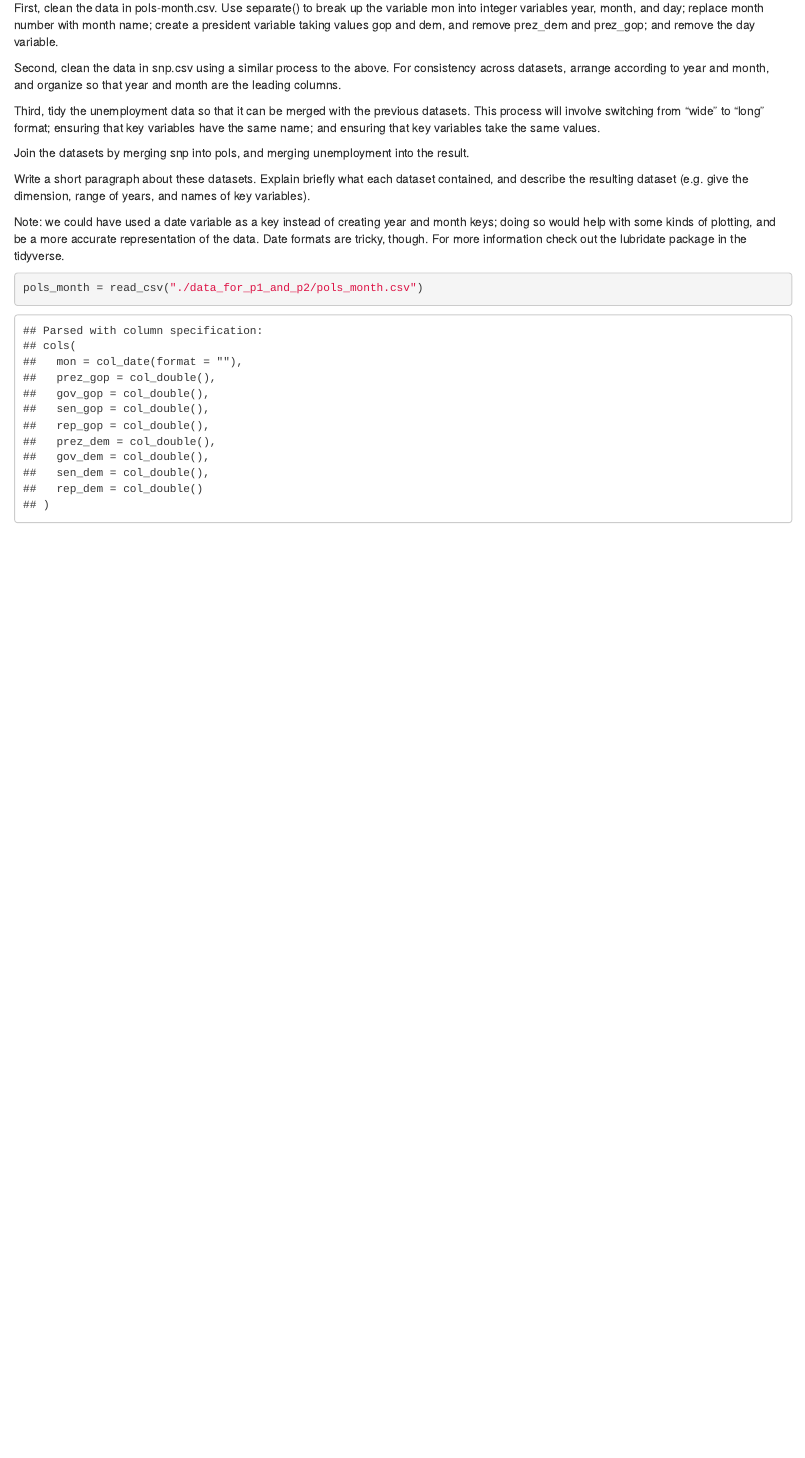
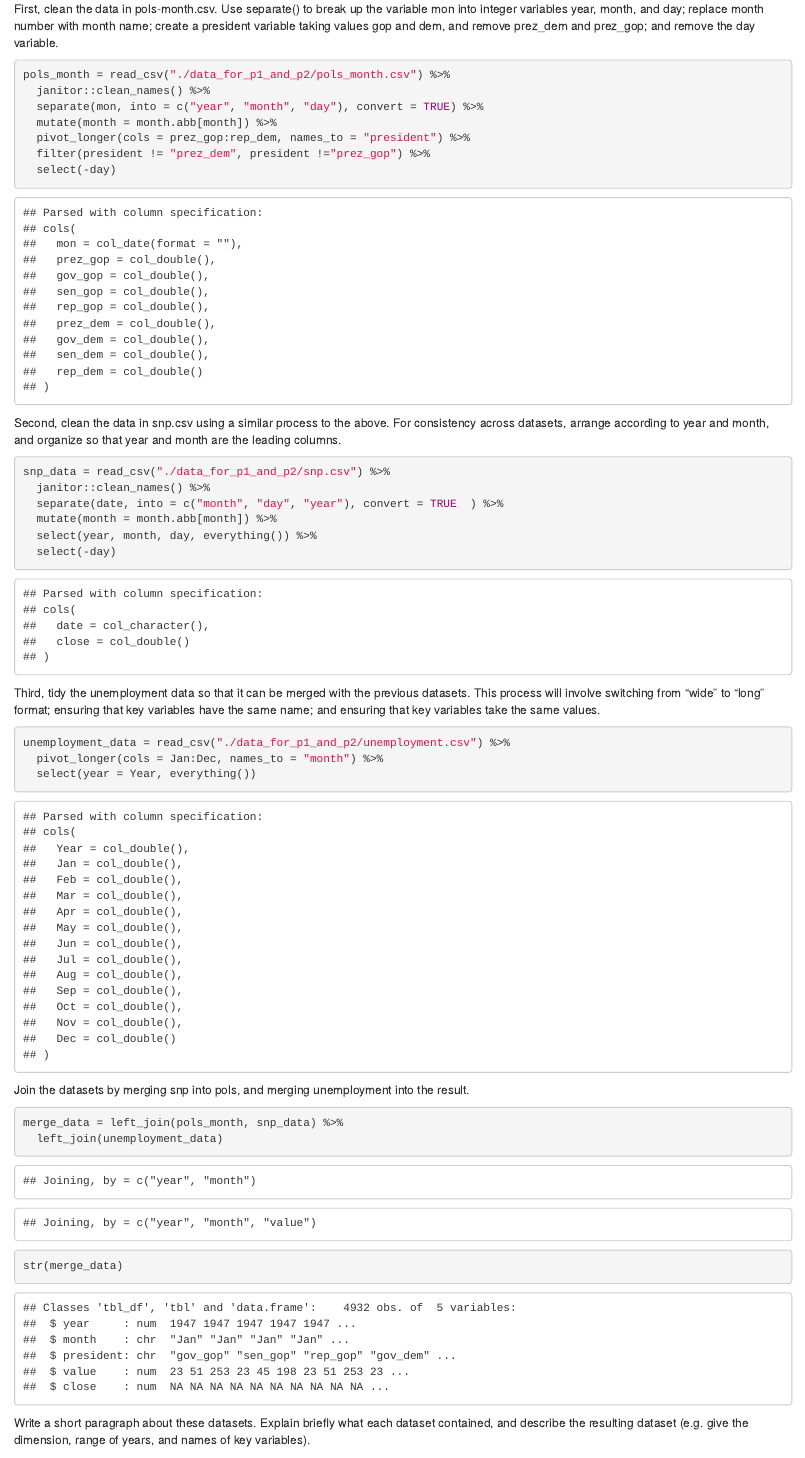
Before and after one commit to doubbymary/p8105_hw2_xm2229_050620, an R Markdown document (p8105_hw2_xm2229_050620.Rmd): the page in a window 1100 px wide, from 1420 px down before the commit and from 1460 px down after it, so that both start at the same text. The pictures show the output file p8105_hw2_xm2229_050620.html that the author committed with the source, opened offline.

Commit message:
problem2 finish

````diff
--- a/p8105_hw2_xm2229_050620.Rmd
+++ b/p8105_hw2_xm2229_050620.Rmd
@@ -59,17 +62,49 @@ This problem uses the FiveThirtyEight data; these data were gathered to create t
 
 First, clean the data in pols-month.csv. Use separate() to break up the variable mon into integer variables year, month, and day; replace month number with month name; create a president variable taking values gop and dem, and remove prez_dem and prez_gop; and remove the day variable.
 
+
+```{r}
+pols_month = read_csv("./data_for_p1_and_p2/pols_month.csv") %>%
+  janitor::clean_names() %>%
+  separate(mon, into = c("year", "month", "day"), convert = TRUE) %>%
+  mutate(month = month.abb[month]) %>%
+  pivot_longer(cols = prez_gop:rep_dem, names_to = "president") %>%
+  filter(president != "prez_dem", president !="prez_gop") %>%
+  select(-day)
+```
+
+
 Second, clean the data in snp.csv using a similar process to the above. For consistency across datasets, arrange according to year and month, and organize so that year and month are the leading columns.
+
+```{r}
+snp_data = read_csv("./data_for_p1_and_p2/snp.csv") %>%
+  janitor::clean_names() %>%
+  separate(date, into = c("month", "day", "year"), convert = TRUE  ) %>%
+  mutate(month = month.abb[month]) %>%
+  select(year, month, day, everything()) %>%
+  select(-day)
+
+
+```
 
 Third, tidy the unemployment data so that it can be merged with the previous datasets. This process will involve switching from “wide” to “long” format; ensuring that key variables have the same name; and ensuring that key variables take the same values.
 
+```{r}
+unemployment_data = read_csv("./data_for_p1_and_p2/unemployment.csv") %>%
+  pivot_longer(cols = Jan:Dec, names_to = "month") %>%
+  select(year = Year, everything())
+
+```
+
 Join the datasets by merging snp into pols, and merging unemployment into the result.
+
+```{r}
+merge_data = left_join(pols_month, snp_data) %>%
+  left_join(unemployment_data)
+
+str(merge_data)
+```
 
 Write a short paragraph about these datasets. Explain briefly what each dataset contained, and describe the resulting dataset (e.g. give the dimension, range of years, and names of key variables).
 
-Note: we could have used a date variable as a key instead of creating year and month keys; doing so would help with some kinds of plotting, and be a more accurate representation of the data. Date formats are tricky, though. For more information check out the lubridate package in the tidyverse.
-
-
-```{r}
-pols_month = read_csv("./data_for_p1_and_p2/pols_month.csv")
-```
+In `pols_month` dataset, there are `r nrow(pols_month)` observations and `r ncol(pols_month)` key variables. It show the distribution of party affiliations of governors and senators in different years and months. The range of years is `r range(pull(pols_month, year))`, and names of key variables are `r variable.names(pols_month)`.
````
Also changed, not shown: p8105_hw2_xm2229_050620.html, p8105_hw2_xm2229_050620.Rmd (5 more changed lines).
